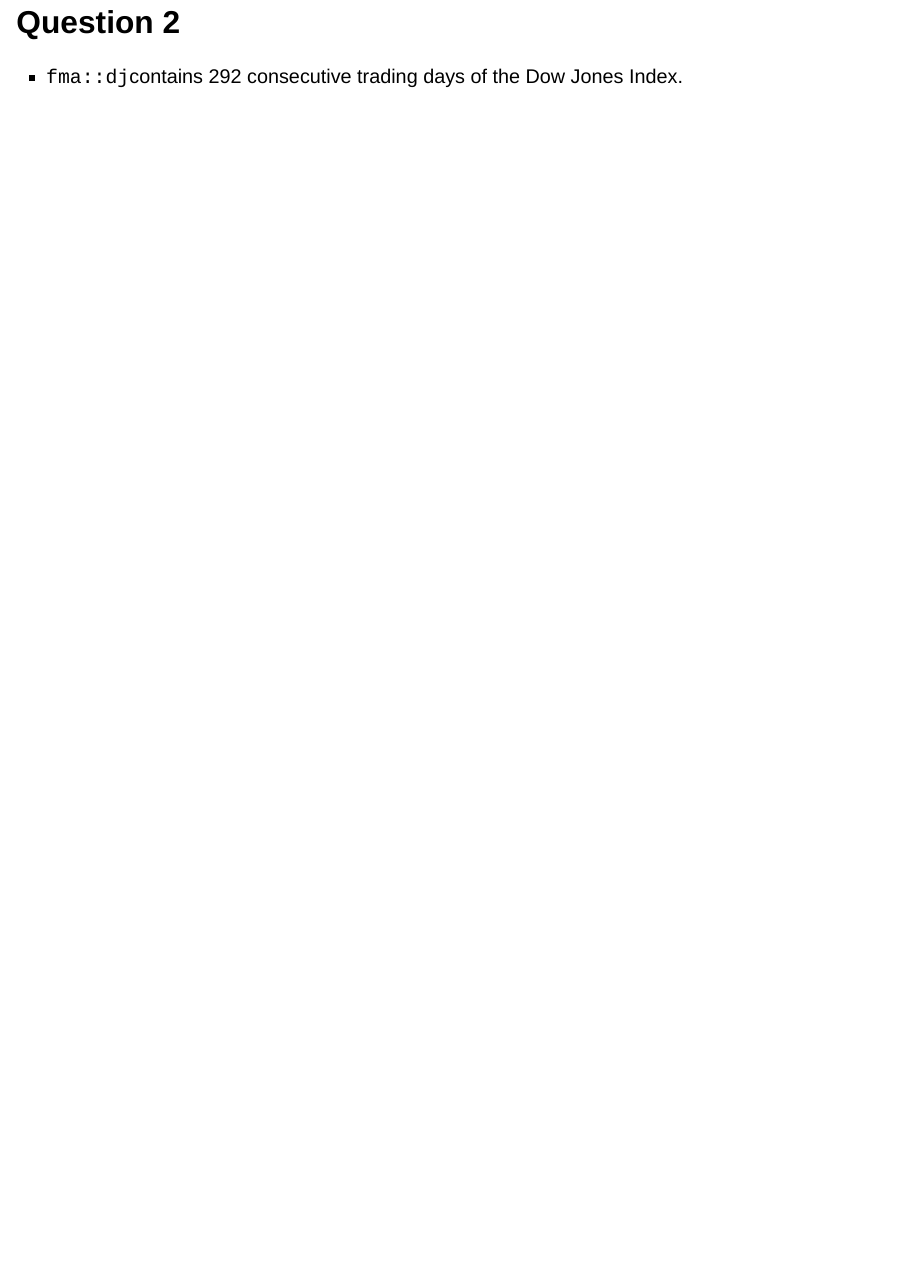
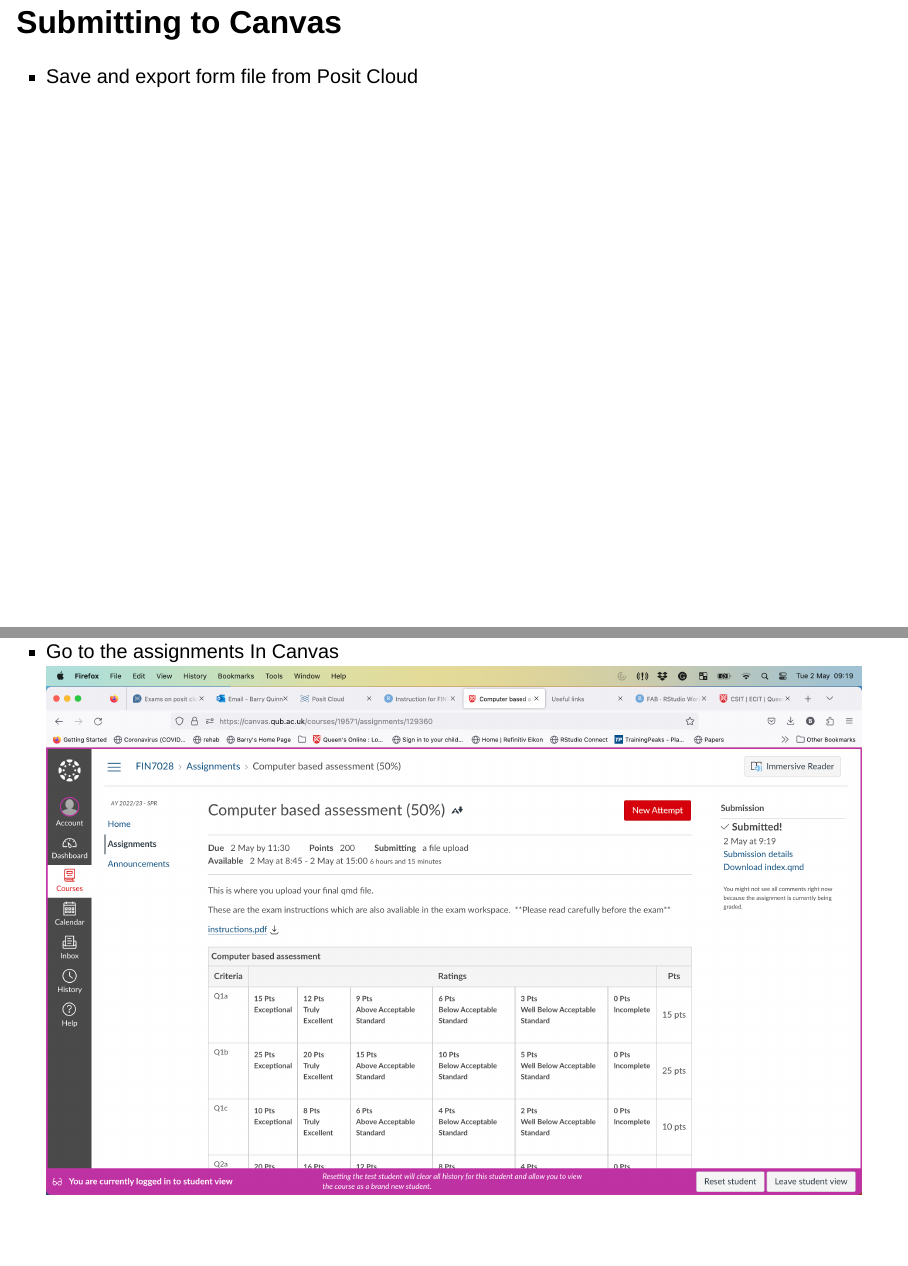
Before and after one commit to quinfer/afa-examprep, a Quarto document (index.qmd): page 12 of 12 before the commit and pages 13 and 14 of 14 after it, the two joined at a grey line. Rendered offline with R 4.5, knitr and Pandoc in place of Quarto, with nearby package versions; drawn as Slidy slides in place of the format the file asks for.

Commit message:
first commit

```diff
--- a/index.qmd
+++ b/index.qmd
@@ -73,3 +73,9 @@ format:
 ## Question 2
 
 - `fma::dj`contains 292 consecutive trading days of the Dow Jones Index.
+
+## Submitting to Canvas {.smaller}
+
+- Save and export form file from Posit Cloud
+- Go to the assignments In Canvas
+![](img/canvas.png)
```
Also changed, not shown: img/canvas.png (added), 1 other file.
